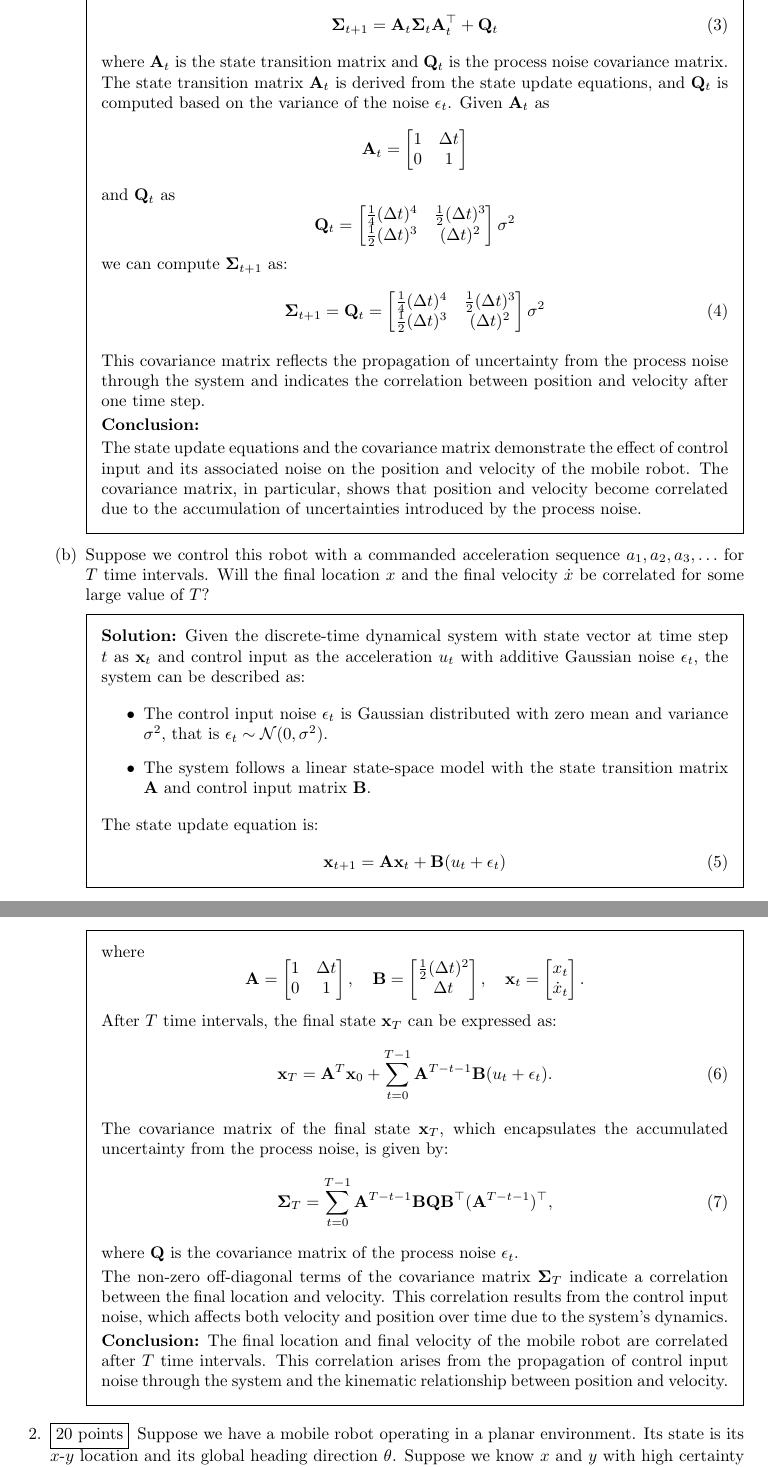
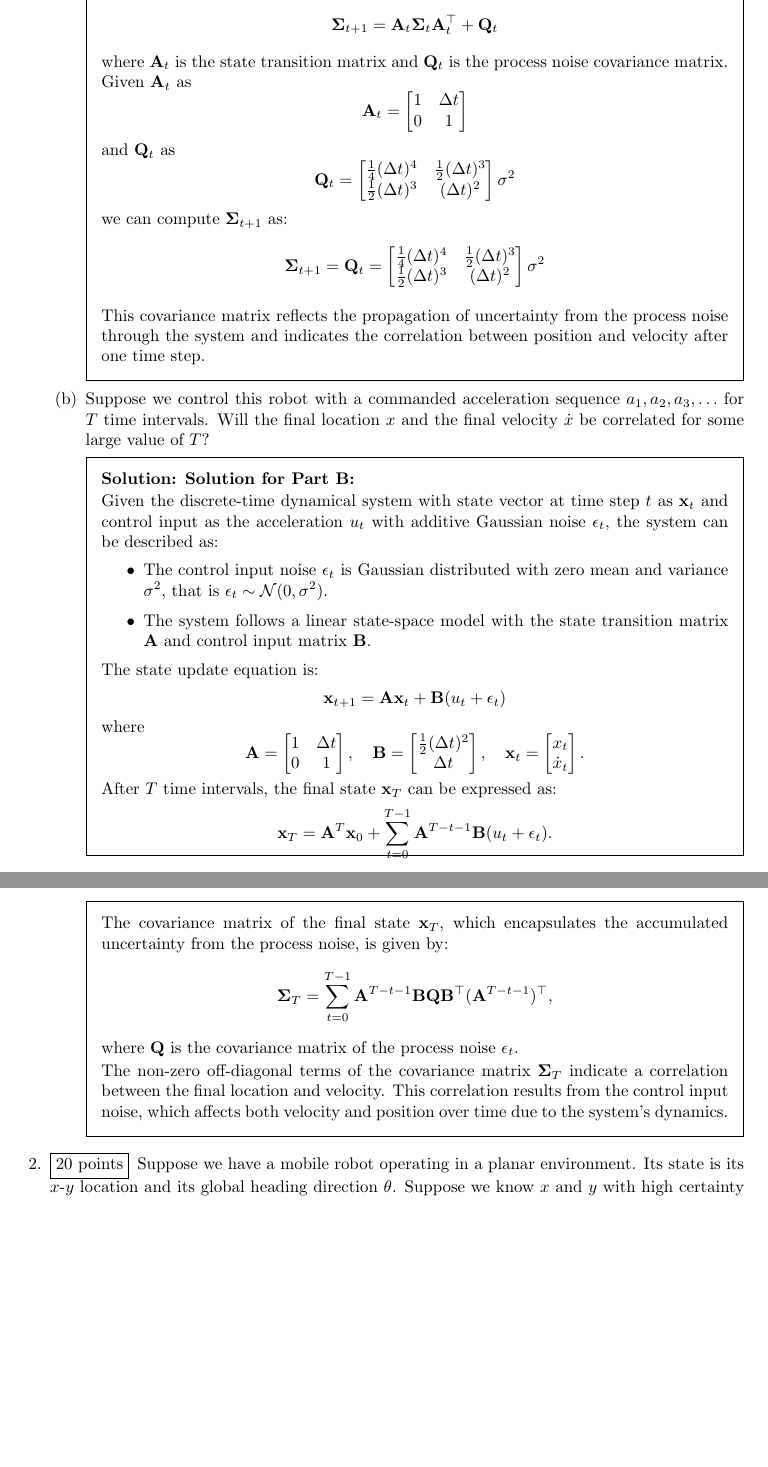
Before and after one commit to aliasgharchakera/MR-Fall23-Assignment03, a LaTeX problem sheet (main.tex): two parts of pages 2 and 3 of 9 before the commit and two parts of pages 2 and 3 of 7 after it, joined at a grey line, cut so that both start at the same text, the shorter picture padded with empty space. Compiled offline with pdfLaTeX.

Commit message:
solution

```diff
--- a/main.tex
+++ b/main.tex
@@ -70,24 +67,18 @@
-            \mathbf{\Sigma}_{t+1} = \mathbf{A}_t \mathbf{\Sigma}_t \mathbf{A}_t^\top + \mathbf{Q}_t
-            \end{equation}
-            where \(\mathbf{A}_t\) is the state transition matrix and \(\mathbf{Q}_t\) is the process noise covariance matrix. The state transition matrix \(\mathbf{A}_t\) is derived from the state update equations, and \(\mathbf{Q}_t\) is computed based on the variance of the noise \(\epsilon_t\). Given \(\mathbf{A}_t\) as
-            \[\mathbf{A}_t = \begin{bmatrix} 1 & \Delta t \\ 0 & 1 \end{bmatrix}\]
+            \[ \mathbf{\Sigma}_{t+1} = \mathbf{A}_t \mathbf{\Sigma}_t \mathbf{A}_t^\top + \mathbf{Q}_t \]
+            where \(\mathbf{A}_t\) is the state transition matrix and \(\mathbf{Q}_t\) is the process noise covariance matrix. Given \(\mathbf{A}_t\) as
+            \[ \mathbf{A}_t = \begin{bmatrix} 1 & \Delta t \\ 0 & 1 \end{bmatrix} \]
             and \(\mathbf{Q}_t\) as
-            \[\mathbf{Q}_t = \begin{bmatrix} \frac{1}{4}(\Delta t)^4 & \frac{1}{2}(\Delta t)^3 \\ \frac{1}{2}(\Delta t)^3 & (\Delta t)^2 \end{bmatrix} \sigma^2\]
+            \[ \mathbf{Q}_t = \begin{bmatrix} \frac{1}{4}(\Delta t)^4 & \frac{1}{2}(\Delta t)^3 \\ \frac{1}{2}(\Delta t)^3 & (\Delta t)^2 \end{bmatrix} \sigma^2 \]
             we can compute \(\mathbf{\Sigma}_{t+1}\) as:
-            \begin{equation}
-            \mathbf{\Sigma}_{t+1} = \mathbf{Q}_t = \begin{bmatrix} \frac{1}{4}(\Delta t)^4 & \frac{1}{2}(\Delta t)^3 \\ \frac{1}{2}(\Delta t)^3 & (\Delta t)^2 \end{bmatrix} \sigma^2
-            \end{equation}
+            \[ \mathbf{\Sigma}_{t+1} = \mathbf{Q}_t = \begin{bmatrix} \frac{1}{4}(\Delta t)^4 & \frac{1}{2}(\Delta t)^3 \\ \frac{1}{2}(\Delta t)^3 & (\Delta t)^2 \end{bmatrix} \sigma^2 \]
 
             This covariance matrix reflects the propagation of uncertainty from the process noise through the system and indicates the correlation between position and velocity after one time step.
-
-            \textbf{Conclusion:}
-
-            The state update equations and the covariance matrix demonstrate the effect of control input and its associated noise on the position and velocity of the mobile robot. The covariance matrix, in particular, shows that position and velocity become correlated due to the accumulation of uncertainties introduced by the process noise.
         \end{solution}
-
 
         \part Suppose we control this robot with a commanded acceleration sequence \(a_1, a_2, a_3, \ldots\) for \(T\) time intervals. Will the final location \(x\) and the final velocity \(\dot{x}\) be correlated for some large value of \(T\)?
         \begin{solution}
+            \textbf{Solution for Part B:}
+
             Given the discrete-time dynamical system with state vector at time step \( t \) as \( \mathbf{x}_t \) and control input as the acceleration \( u_t \) with additive Gaussian noise \( \epsilon_t \), the system can be described as:
 
             \begin{itemize}
@@ -96,40 +87,20 @@
             \end{itemize}
 
             The state update equation is:
-            \begin{equation}
-                \mathbf{x}_{t+1} = \mathbf{A} \mathbf{x}_t + \mathbf{B} (u_t + \epsilon_t)
-            \end{equation}
+            \[ \mathbf{x}_{t+1} = \mathbf{A} \mathbf{x}_t + \mathbf{B} (u_t + \epsilon_t) \]
             where
-            \[
-            \mathbf{A} = \begin{bmatrix}
-                1 & \Delta t \\
-                0 & 1
-            \end{bmatrix}, \quad
-            \mathbf{B} = \begin{bmatrix}
-                \frac{1}{2} (\Delta t)^2 \\
-                \Delta t
-            \end{bmatrix}, \quad
-            \mathbf{x}_t = \begin{bmatrix}
-                x_t \\
-                \dot{x}_t
-            \end{bmatrix}.
-            \]
+            \[ \mathbf{A} = \begin{bmatrix} 1 & \Delta t \\ 0 & 1 \end{bmatrix}, \quad \mathbf{B} = \begin{bmatrix} \frac{1}{2} (\Delta t)^2 \\ \Delta t \end{bmatrix}, \quad \mathbf{x}_t = \begin{bmatrix} x_t \\ \dot{x}_t \end{bmatrix}. \]
 
             After \( T \) time intervals, the final state \( \mathbf{x}_T \) can be expressed as:
-            \begin{equation}
-                \mathbf{x}_T = \mathbf{A}^T \mathbf{x}_0 + \sum_{t=0}^{T-1} \mathbf{A}^{T-t-1} \mathbf{B} (u_t + \epsilon_t).
-            \end{equation}
+            \[ \mathbf{x}_T = \mathbf{A}^T \mathbf{x}_0 + \sum_{t=0}^{T-1} \mathbf{A}^{T-t-1} \mathbf{B} (u_t + \epsilon_t). \]
 
             The covariance matrix of the final state \( \mathbf{x}_T \), which encapsulates the accumulated uncertainty from the process noise, is given by:
-            \begin{equation}
-                \mathbf{\Sigma}_T = \sum_{t=0}^{T-1} \mathbf{A}^{T-t-1} \mathbf{B} \mathbf{Q} \mathbf{B}^\top (\mathbf{A}^{T-t-1})^\top,
-            \end{equation}
+            \[ \mathbf{\Sigma}_T = \sum_{t=0}^{T-1} \mathbf{A}^{T-t-1} \mathbf{B} \mathbf{Q} \mathbf{B}^\top (\mathbf{A}^{T-t-1})^\top, \]
             where \( \mathbf{Q} \) is the covariance matrix of the process noise \( \epsilon_t \).
 
             The non-zero off-diagonal terms of the covariance matrix \( \mathbf{\Sigma}_T \) indicate a correlation between the final location and velocity. This correlation results from the control input noise, which affects both velocity and position over time due to the system's dynamics.
+        \end{solution}
 
-            \textbf{Conclusion:} The final location and final velocity of the mobile robot are correlated after \( T \) time intervals. This correlation arises from the propagation of control input noise through the system and the kinematic relationship between position and velocity.
-        \end{solution}
     \end{parts}
 
     \question[20]
```
Also changed, not shown: main.tex (11 more changed lines), 3 other files.
